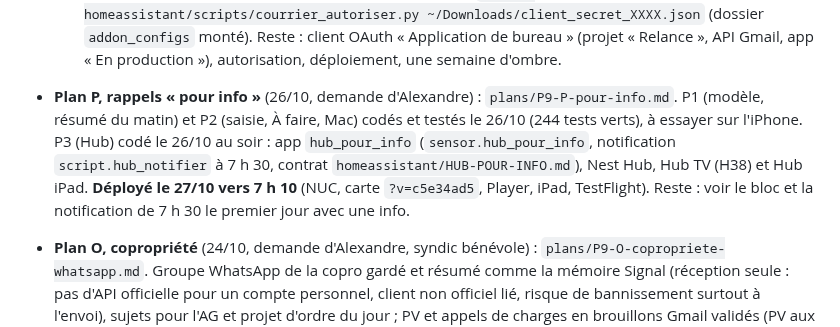
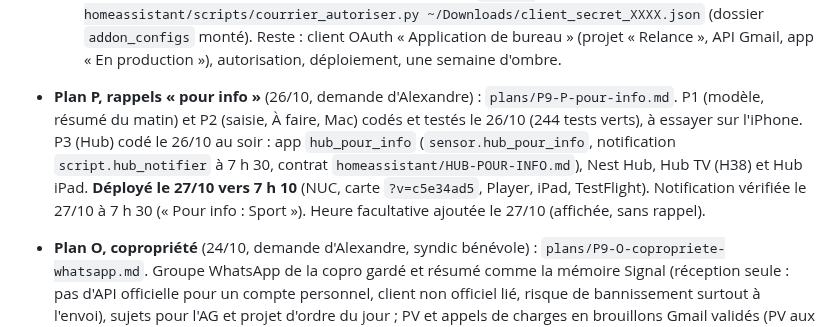
Before and after one commit to thecoachfr/relance, a Markdown page: SUIVI.md, the part around the change. Rendered like a GitHub page.

```diff
--- a/SUIVI.md
+++ b/SUIVI.md
@@ -167,7 +167,7 @@ Code fait et fusionné dans `main` (désactivé tant qu'on ne bascule pas dans l
   - **Courrier, lot C4 côté NUC (26/10, déployé à 20 h 55)** : corrections de classement de l'app (« Ce n'est pas du bruit », « Changer de catégorie ») : à chaque relève, les clés `correction:<adresse>` `{categorie, quand}` de l'espace `courrier` deviennent des règles `manuel` (table `regles`, jamais écrasées par l'apprentissage), les mails ouverts de l'expéditeur sont reclassés (puis libellés `Tri/…` et espace `courrier` par les passes existantes), la clé est effacée (gardée dans l'état `corrections_a_retirer` et réessayée si HA refuse). Sauvegarde `aiguillage_courrier.py.avant-c4-20261026` ; relève de 20 h 55 sans erreur. 3 tests (208 tests Python verts). Contrat : `homeassistant/COURRIER.md`, « Corrections de l'app ».
   - **Courrier, lot C5 côté NUC (26/10, déployé à 21 h 19)** : notifications envoyées directement à l'app Courrier par APNs (toucher ouvre le mail dans Courrier). Nouveau module `aiguillage_apns.py` (même méthode que la vigie, non modifiée : httpx HTTP/2, JWT ES256 pyjwt, clé `AuthKey_relance.p8`, Key ID lu dans le bloc `relance_vigie`, jeton renouvelé toutes les 50 min) ; appareils lus dans l'espace `courrier` (`appareil:<id>`, table `appareils`), serveur sandbox ou production selon l'appareil, jeton refusé (410, `BadDeviceToken`) = appareil retiré ; essai `essai_notification:<id>` traité dans la seconde. Mêmes règles qu'avant (urgent, résumés 9 h / 12 h / 18 h, silence, « Plus tard »). **Repli** `notifications_ha: auto` : l'app HA tant qu'aucun appareil Courrier n'est enregistré (cas au déploiement : 0 appareil), ou si aucun envoi APNs ne réussit. Sauvegarde `aiguillage_courrier.py.avant-c5-20261026` ; relève de 21 h 19 sans erreur. 14 tests (222 tests Python verts). Contrat : `homeassistant/COURRIER.md`, « Notifications directes à l'app Courrier ».
   - **N3 codé le 24/10, pas déployé (attend l'autorisation Google)** : app `aiguillage_courrier` → `sensor.aiguillage_courrier` (contrat `homeassistant/COURRIER.md`), tri de la boîte perso en `a_traiter` / `lettre` / `bruit` / `fait` : règle apprise de l'expéditeur, puis règles sûres (onglets Gmail, List-Unsubscribe, noreply), puis Haiku 5.5 (résumé, demande, échéance) ; apprentissage par les gestes (ouvert, répondu, archivé) ; budget 15 $/mois ; **mode ombre** (aucune notification, rien écrit dans Gmail ni `donnees_apps`), bilan chaque soir à 21 h (`/config/aiguillage_courrier_bilan.md`). Client Gmail en lecture seule, garde-fou testé (aucun envoi, suppression, corbeille ni archivage). 23 tests (185 tests Python verts). Autorisation à lancer une fois sur le Mac : `uv run homeassistant/scripts/courrier_autoriser.py ~/Downloads/client_secret_XXXX.json` (dossier `addon_configs` monté). Reste : client OAuth « Application de bureau » (projet « Relance », API Gmail, app « En production »), autorisation, déploiement, une semaine d'ombre.
-- **Plan P, rappels « pour info »** (26/10, demande d'Alexandre) : `plans/P9-P-pour-info.md`. P1 (modèle, résumé du matin) et P2 (saisie, À faire, Mac) codés et testés le 26/10 (244 tests verts), à essayer sur l'iPhone. P3 (Hub) codé le 26/10 au soir : app `hub_pour_info` (`sensor.hub_pour_info`, notification `script.hub_notifier` à 7 h 30, contrat `homeassistant/HUB-POUR-INFO.md`), Nest Hub, Hub TV (H38) et Hub iPad. **Déployé le 27/10 vers 7 h 10** (NUC, carte `?v=c5e34ad5`, Player, iPad, TestFlight). Reste : voir le bloc et la notification de 7 h 30 le premier jour avec une info.
+- **Plan P, rappels « pour info »** (26/10, demande d'Alexandre) : `plans/P9-P-pour-info.md`. P1 (modèle, résumé du matin) et P2 (saisie, À faire, Mac) codés et testés le 26/10 (244 tests verts), à essayer sur l'iPhone. P3 (Hub) codé le 26/10 au soir : app `hub_pour_info` (`sensor.hub_pour_info`, notification `script.hub_notifier` à 7 h 30, contrat `homeassistant/HUB-POUR-INFO.md`), Nest Hub, Hub TV (H38) et Hub iPad. **Déployé le 27/10 vers 7 h 10** (NUC, carte `?v=c5e34ad5`, Player, iPad, TestFlight). Notification vérifiée le 27/10 à 7 h 30 (« Pour info : Sport »). Heure facultative ajoutée le 27/10 (affichée, sans rappel).
 - **Plan O, copropriété** (24/10, demande d'Alexandre, syndic bénévole) : `plans/P9-O-copropriete-whatsapp.md`. Groupe WhatsApp de la copro gardé et résumé comme la mémoire Signal (réception seule : pas d'API officielle pour un compte personnel, client non officiel lié, risque de bannissement surtout à l'envoi), sujets pour l'AG et projet d'ordre du jour ; PV et appels de charges en brouillons Gmail validés (PV aux opposants et absents en recommandé, à vérifier). **Pas commencé** : Alexandre y reviendra ; questions en section 5 du plan.
 - **Étude H** (17/10, demande d'Alexandre) : durée facultative d'une tâche (agenda) et rappel près de mes lieux habituels (groupe « Supermarchés »), dans `plans/P9-H-duree-et-lieux.md` ; choix faits le 17/10 (H2 d'abord : automatique et manuel, 150 m, 2 h, groupes libres ; H1 ensuite). **H2 fait le 17/10** : Réglages › Mes lieux, « Me le rappeler près de… », listes d'achats rattachées aux supermarchés ; à essayer en passant devant un magasin. Domicile dans Mes lieux, proposé en tête de la recherche de lieu (« Maison ») avec mes lieux habituels. **Premiers essais réels (17/10, Alexandre)** : rappel reçu devant le Franprix puis le Monoprix, mais rien au magasin suivant du même groupe (limite de 2 h *par tâche*) ; corrigé le soir même : 2 h **par tâche et par magasin**, la notification d'un nouveau magasin remplace la précédente. Autre constat : une liste du jour sans heure passait dans À trier (remarqué après « Dans 1 h », qui ne change pas la date) ; désormais une tâche rattachée à mes lieux, datée sans heure, reste dans À faire et ne reçoit pas « À quelle heure ? » (relances du matin et du soir gardées). À revérifier en passant devant deux magasins. **H1 fait le même jour** : ligne « Durée » sous l'heure, agenda et plage horaire, règle R du tri.
 - **Plan G, listes de courses** (`plans/P9-G-listes-courses.md`, déposé depuis le chat le 16/10 à 22 h) : G1 presque fini : modèle, fusion article par article branchée sur les conflits (`DonneesHA` 0.2.0), section « Liste » de la fiche, compteur, saisie rapide, tout coché → Fait (161 tests verts). Consigne du tri mise à jour le 16/10 vers 22 h 45 (champ `liste` recopié tel quel, rien coché ; `actions` aussi protégé). Articles modifiables sur place (build 49). **G2 (montre) et compteur des widgets faits le même soir** (voir le plan). **G3 commencé** : recette partagée par lien (données schema.org) ou en texte → liste préparée par la routine de tri (règle O). Photo de recette (Vision) et « courses pour un plat » (règle P) faits le même soir ; le 17/10, règle Q : une liste énumérée dans les notes d'une tâche d'achats devient une liste cochable. Restent : essais réels (deux appareils, montre, recettes).
```
Also changed, not shown: plans/P9-P-pour-info.md (+4 -0 lines).
